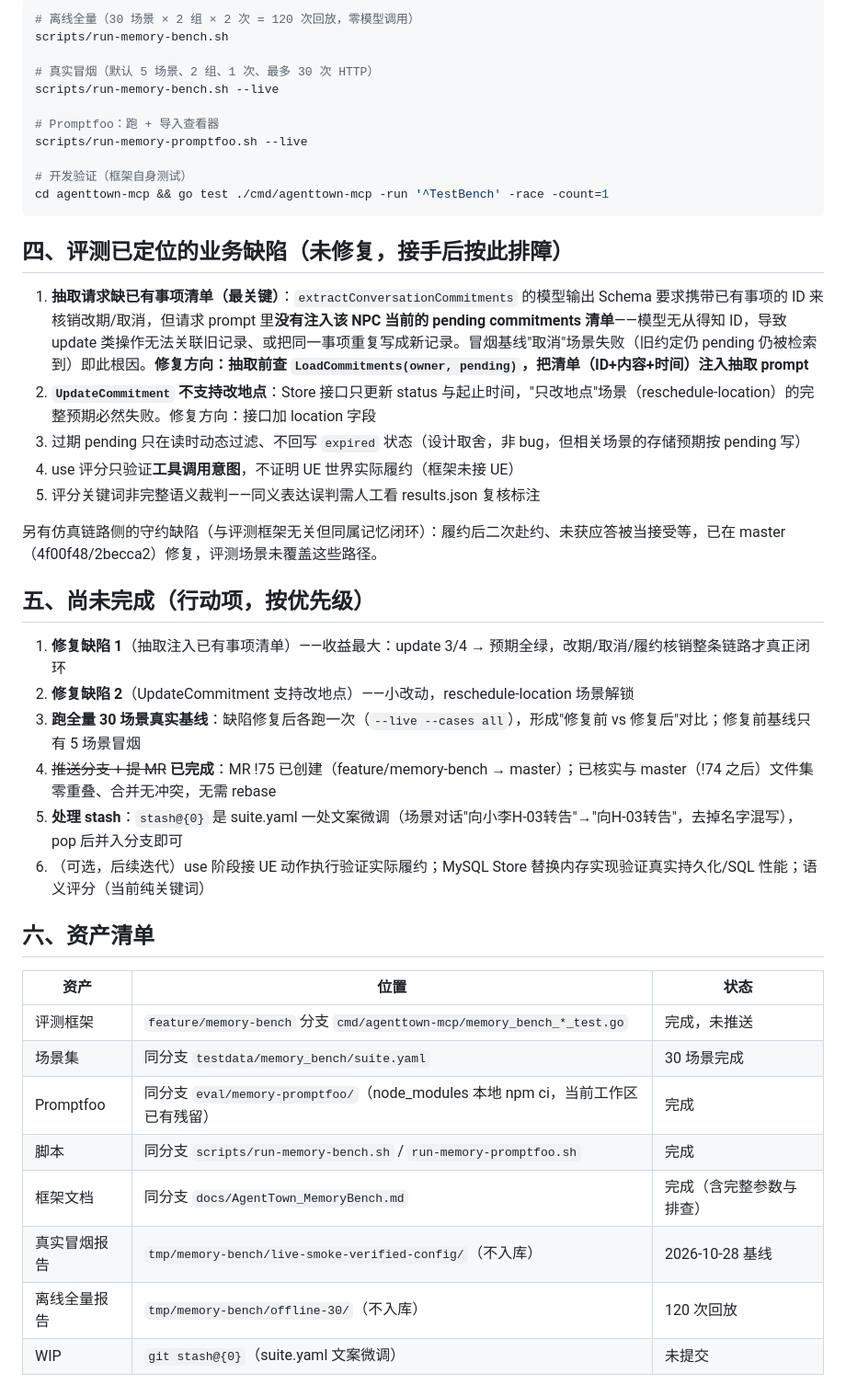
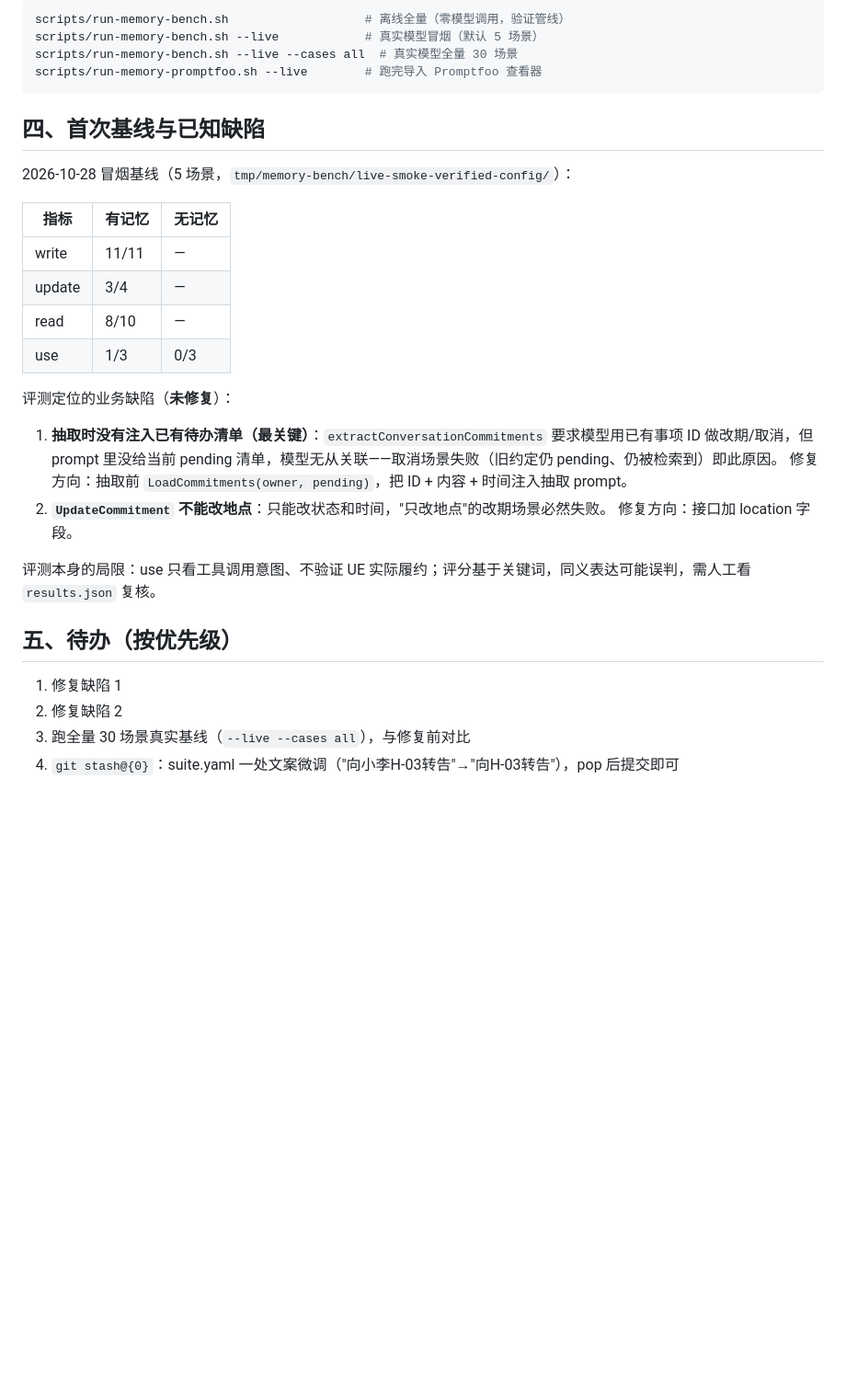
Before and after one commit to yitian-chen/SmartNPC, a Markdown page: docs/MemoryBench_Handover.md, the part around one of its changes. Shown at 92% size. Drawn GitHub-style; blank space fills up the shorter version.

````diff
--- a/docs/MemoryBench_Handover.md
+++ b/docs/MemoryBench_Handover.md
@@ -57,46 +31,34 @@
 
 ```bash
-# 离线全量（30 场景 × 2 组 × 2 次 = 120 次回放，零模型调用）
-scripts/run-memory-bench.sh
-
-# 真实冒烟（默认 5 场景、2 组、1 次、最多 30 次 HTTP）
-scripts/run-memory-bench.sh --live
-
-# Promptfoo：跑 + 导入查看器
-scripts/run-memory-promptfoo.sh --live
-
-# 开发验证（框架自身测试）
-cd agenttown-mcp && go test ./cmd/agenttown-mcp -run '^TestBench' -race -count=1
+scripts/run-memory-bench.sh                   # 离线全量（零模型调用，验证管线）
+scripts/run-memory-bench.sh --live            # 真实模型冒烟（默认 5 场景）
+scripts/run-memory-bench.sh --live --cases all  # 真实模型全量 30 场景
+scripts/run-memory-promptfoo.sh --live        # 跑完导入 Promptfoo 查看器
 ```
 
-## 四、评测已定位的业务缺陷（未修复，接手后按此排障）
+## 四、首次基线与已知缺陷
 
-1. **抽取请求缺已有事项清单（最关键）**：`extractConversationCommitments` 的模型输出 Schema 要求携带已有事项的 ID 来核销改期/取消，但请求 prompt 里**没有注入该 NPC 当前的 pending commitments 清单**——模型无从得知 ID，导致 update 类操作无法关联旧记录、或把同一事项重复写成新记录。冒烟基线"取消"场景失败（旧约定仍 pending 仍被检索到）即此根因。**修复方向：抽取前查 `LoadCommitments(owner, pending)`，把清单（ID+内容+时间）注入抽取 prompt**
-2. **`UpdateCommitment` 不支持改地点**：Store 接口只更新 status 与起止时间，"只改地点"场景（reschedule-location）的完整预期必然失败。修复方向：接口加 location 字段
-3. 过期 pending 只在读时动态过滤、不回写 `expired` 状态（设计取舍，非 bug，但相关场景的存储预期按 pending 写）
-4. use 评分只验证**工具调用意图**，不证明 UE 世界实际履约（框架未接 UE）
-5. 评分关键词非完整语义裁判——同义表达误判需人工看 results.json 复核标注
+2026-10-28 冒烟基线（5 场景，`tmp/memory-bench/live-smoke-verified-config/`）：
 
-另有仿真链路侧的守约缺陷（与评测框架无关但同属记忆闭环）：履约后二次赴约、未获应答被当接受等，已在 master（4f00f48/2becca2）修复，评测场景未覆盖这些路径。
+| 指标 | 有记忆 | 无记忆 |
+|---|---|---|
+| write | 11/11 | — |
+| update | 3/4 | — |
+| read | 8/10 | — |
+| use | 1/3 | 0/3 |
 
-## 五、尚未完成（行动项，按优先级）
+评测定位的业务缺陷（**未修复**）：
 
-1. **修复缺陷 1**（抽取注入已有事项清单）——收益最大：update 3/4 → 预期全绿，改期/取消/履约核销整条链路才真正闭环
-2. **修复缺陷 2**（UpdateCommitment 支持改地点）——小改动，reschedule-location 场景解锁
-3. **跑全量 30 场景真实基线**：缺陷修复后各跑一次（`--live --cases all`），形成"修复前 vs 修复后"对比；修复前基线只有 5 场景冒烟
-4. ~~推送分支 + 提 MR~~ **已完成**：MR !75 已创建（feature/memory-bench → master）；已核实与 master（!74 之后）文件集零重叠、合并无冲突，无需 rebase
-5. **处理 stash**：`stash@{0}` 是 suite.yaml 一处文案微调（场景对话"向小李H-03转告"→"向H-03转告"，去掉名字混写），pop 后并入分支即可
-6. （可选，后续迭代）use 阶段接 UE 动作执行验证实际履约；MySQL Store 替换内存实现验证真实持久化/SQL 性能；语义评分（当前纯关键词）
+1. **抽取时没有注入已有待办清单（最关键）**：`extractConversationCommitments` 要求模型用已有事项 ID 做改期/取消，但 prompt 里没给当前 pending 清单，模型无从关联——取消场景失败（旧约定仍 pending、仍被检索到）即此原因。
+   修复方向：抽取前 `LoadCommitments(owner, pending)`，把 ID + 内容 + 时间注入抽取 prompt。
+2. **`UpdateCommitment` 不能改地点**：只能改状态和时间，"只改地点"的改期场景必然失败。
+   修复方向：接口加 location 字段。
 
-## 六、资产清单
+评测本身的局限：use 只看工具调用意图、不验证 UE 实际履约；评分基于关键词，同义表达可能误判，需人工看 `results.json` 复核。
 
-| 资产 | 位置 | 状态 |
-|---|---|---|
-| 评测框架 | `feature/memory-bench` 分支 `cmd/agenttown-mcp/memory_bench_*_test.go` | 完成，未推送 |
-| 场景集 | 同分支 `testdata/memory_bench/suite.yaml` | 30 场景完成 |
-| Promptfoo | 同分支 `eval/memory-promptfoo/`（node_modules 本地 npm ci，当前工作区已有残留） | 完成 |
-| 脚本 | 同分支 `scripts/run-memory-bench.sh` / `run-memory-promptfoo.sh` | 完成 |
-| 框架文档 | 同分支 `docs/AgentTown_MemoryBench.md` | 完成（含完整参数与排查） |
-| 真实冒烟报告 | `tmp/memory-bench/live-smoke-verified-config/`（不入库） | 2026-10-28 基线 |
-| 离线全量报告 | `tmp/memory-bench/offline-30/`（不入库） | 120 次回放 |
-| WIP | `git stash@{0}`（suite.yaml 文案微调） | 未提交 |
+## 五、待办（按优先级）
+
+1. 修复缺陷 1
+2. 修复缺陷 2
+3. 跑全量 30 场景真实基线（`--live --cases all`），与修复前对比
+4. `git stash@{0}`：suite.yaml 一处文案微调（"向小李H-03转告"→"向H-03转告"），pop 后提交即可
````
Also changed, not shown: other parts of docs/MemoryBench_Handover.md (+19 -45 lines).
